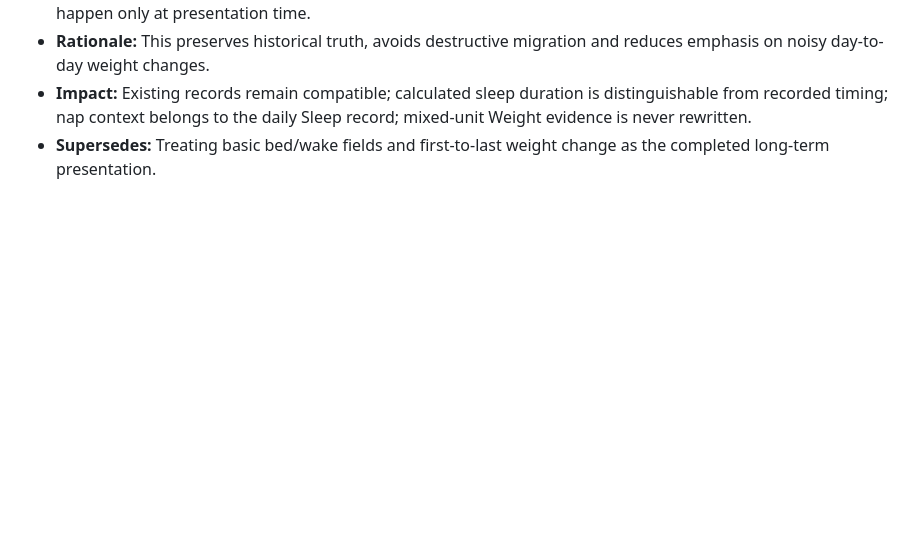
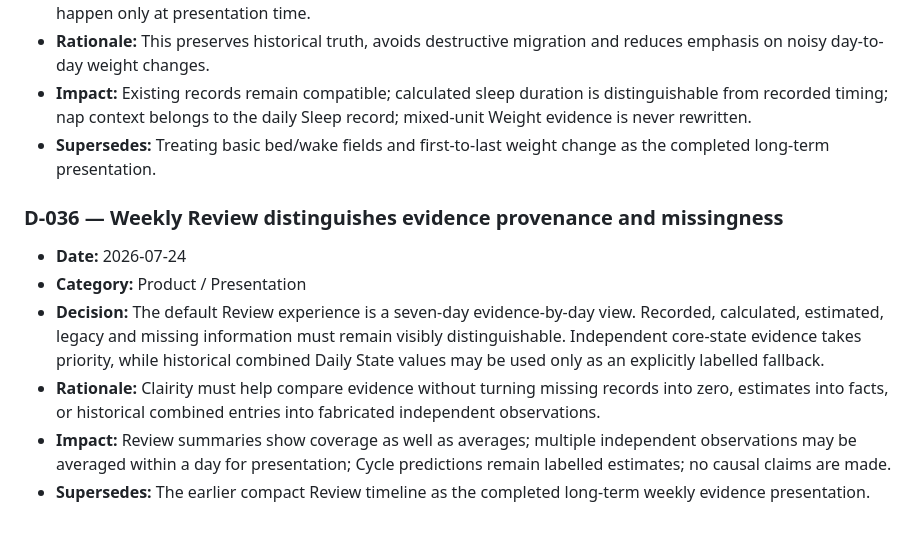
Before and after one commit to patty128/clairity, a Markdown page: docs/03_DECISION_LOG.md, the part around the change. GitHub-like rendering; blank space fills up the shorter version.

```diff
--- a/docs/03_DECISION_LOG.md
+++ b/docs/03_DECISION_LOG.md
@@ -385,3 +385,12 @@ Do not rewrite history. Add a new decision that explicitly supersedes the earlie
 - **Rationale:** This preserves historical truth, avoids destructive migration and reduces emphasis on noisy day-to-day weight changes.
 - **Impact:** Existing records remain compatible; calculated sleep duration is distinguishable from recorded timing; nap context belongs to the daily Sleep record; mixed-unit Weight evidence is never rewritten.
 - **Supersedes:** Treating basic bed/wake fields and first-to-last weight change as the completed long-term presentation.
+
+### D-036 — Weekly Review distinguishes evidence provenance and missingness
+
+- **Date:** 2026-07-24
+- **Category:** Product / Presentation
+- **Decision:** The default Review experience is a seven-day evidence-by-day view. Recorded, calculated, estimated, legacy and missing information must remain visibly distinguishable. Independent core-state evidence takes priority, while historical combined Daily State values may be used only as an explicitly labelled fallback.
+- **Rationale:** Clairity must help compare evidence without turning missing records into zero, estimates into facts, or historical combined entries into fabricated independent observations.
+- **Impact:** Review summaries show coverage as well as averages; multiple independent observations may be averaged within a day for presentation; Cycle predictions remain labelled estimates; no causal claims are made.
+- **Supersedes:** The earlier compact Review timeline as the completed long-term weekly evidence presentation.
```
Also changed, not shown: docs/07_CHANGELOG.md (+24 -0 lines).
